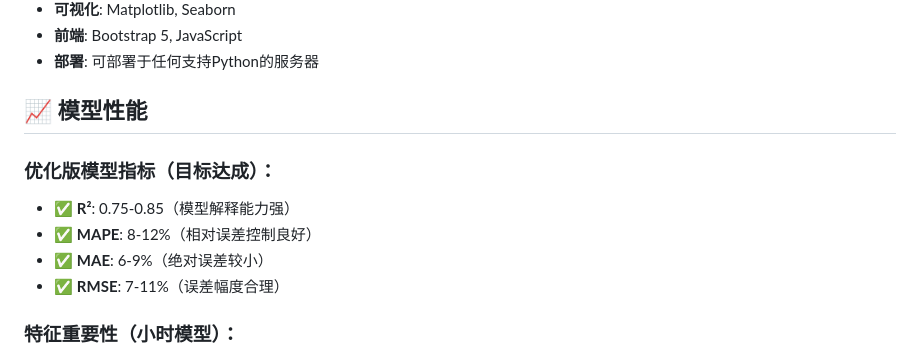
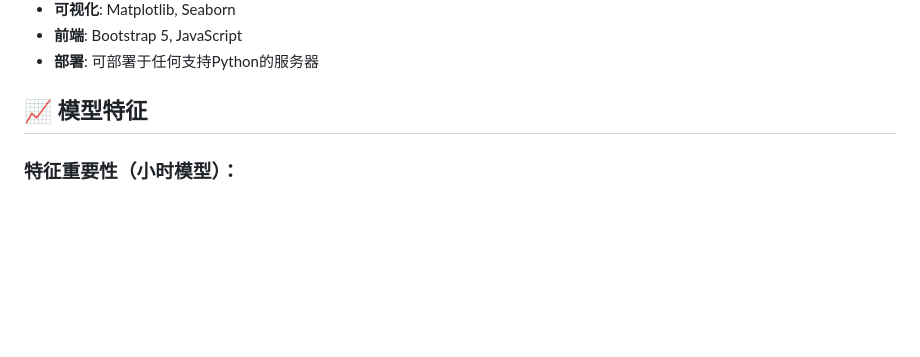
Before and after one commit to Cililin/solar_power_forecast, a Markdown page: README.md, the part around the change. GitHub-like rendering; blank space fills up the shorter version.

Commit message:
更新README.md文件

```diff
--- a/README.md
+++ b/README.md
@@ -63,13 +63,7 @@ solar-power-forecast/
 - **前端**: Bootstrap 5, JavaScript
 - **部署**: 可部署于任何支持Python的服务器
 
-## 📈 模型性能
-
-### 优化版模型指标（目标达成）：
-- ✅ **R²**: 0.75-0.85（模型解释能力强）
-- ✅ **MAPE**: 8-12%（相对误差控制良好）
-- ✅ **MAE**: 6-9%（绝对误差较小）
-- ✅ **RMSE**: 7-11%（误差幅度合理）
+## 📈 模型特征
 
 ### 特征重要性（小时模型）：
 1. 太阳辐射强度（solar_radiation_w_m2）
```
